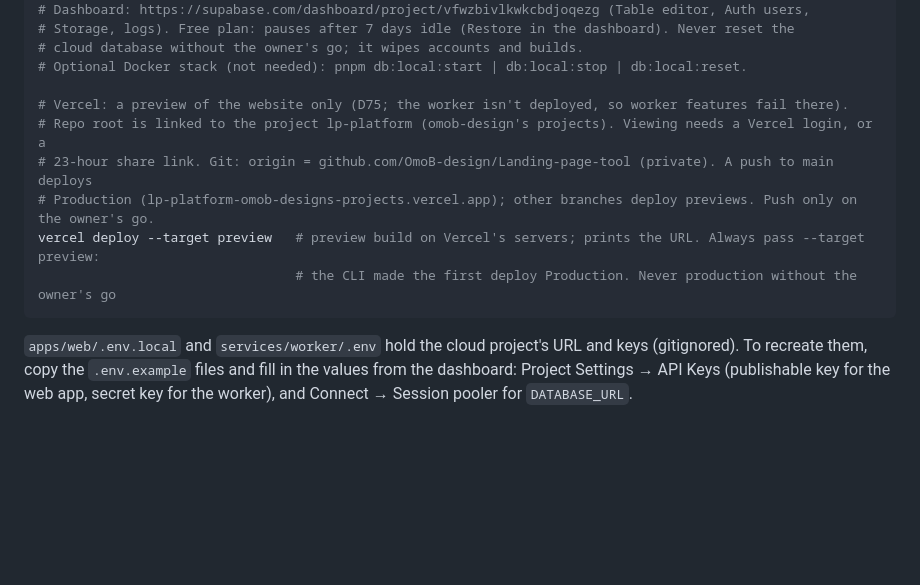
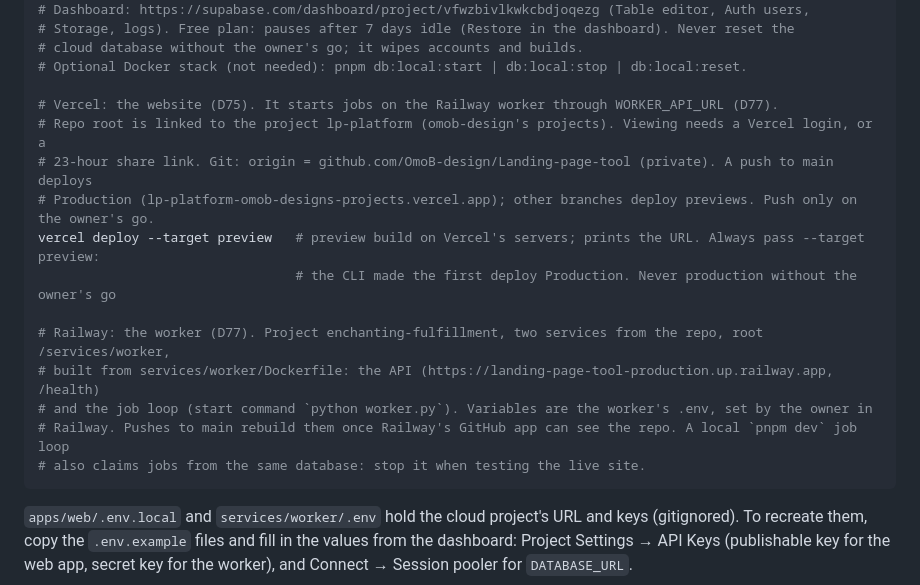
Before and after one commit to OmoB-design/Landing-page-tool, a Markdown page: CLAUDE.md, the part around the change. Drawn GitHub-style; blank space fills up the shorter version.

````diff
--- a/CLAUDE.md
+++ b/CLAUDE.md
@@ -228,12 +228,18 @@ pnpm gen:types                   # regenerate apps/web/types/database.ts from th
 # cloud database without the owner's go; it wipes accounts and builds.
 # Optional Docker stack (not needed): pnpm db:local:start | db:local:stop | db:local:reset.
 
-# Vercel: a preview of the website only (D75; the worker isn't deployed, so worker features fail there).
+# Vercel: the website (D75). It starts jobs on the Railway worker through WORKER_API_URL (D77).
 # Repo root is linked to the project lp-platform (omob-design's projects). Viewing needs a Vercel login, or a
 # 23-hour share link. Git: origin = github.com/OmoB-design/Landing-page-tool (private). A push to main deploys
 # Production (lp-platform-omob-designs-projects.vercel.app); other branches deploy previews. Push only on the owner's go.
 vercel deploy --target preview   # preview build on Vercel's servers; prints the URL. Always pass --target preview:
                                  # the CLI made the first deploy Production. Never production without the owner's go
+
+# Railway: the worker (D77). Project enchanting-fulfillment, two services from the repo, root /services/worker,
+# built from services/worker/Dockerfile: the API (https://landing-page-tool-production.up.railway.app, /health)
+# and the job loop (start command `python worker.py`). Variables are the worker's .env, set by the owner in
+# Railway. Pushes to main rebuild them once Railway's GitHub app can see the repo. A local `pnpm dev` job loop
+# also claims jobs from the same database: stop it when testing the live site.
 ```
 
 `apps/web/.env.local` and `services/worker/.env` hold the cloud project's URL and keys (gitignored). To recreate them, copy the `.env.example` files and fill in the values from the dashboard: Project Settings → API Keys (publishable key for the web app, secret key for the worker), and Connect → Session pooler for `DATABASE_URL`.
````
Also changed, not shown: docs/BUILD_LOG.md (+10 -0 lines), docs/DECISIONS.md (+5 -1 lines).
